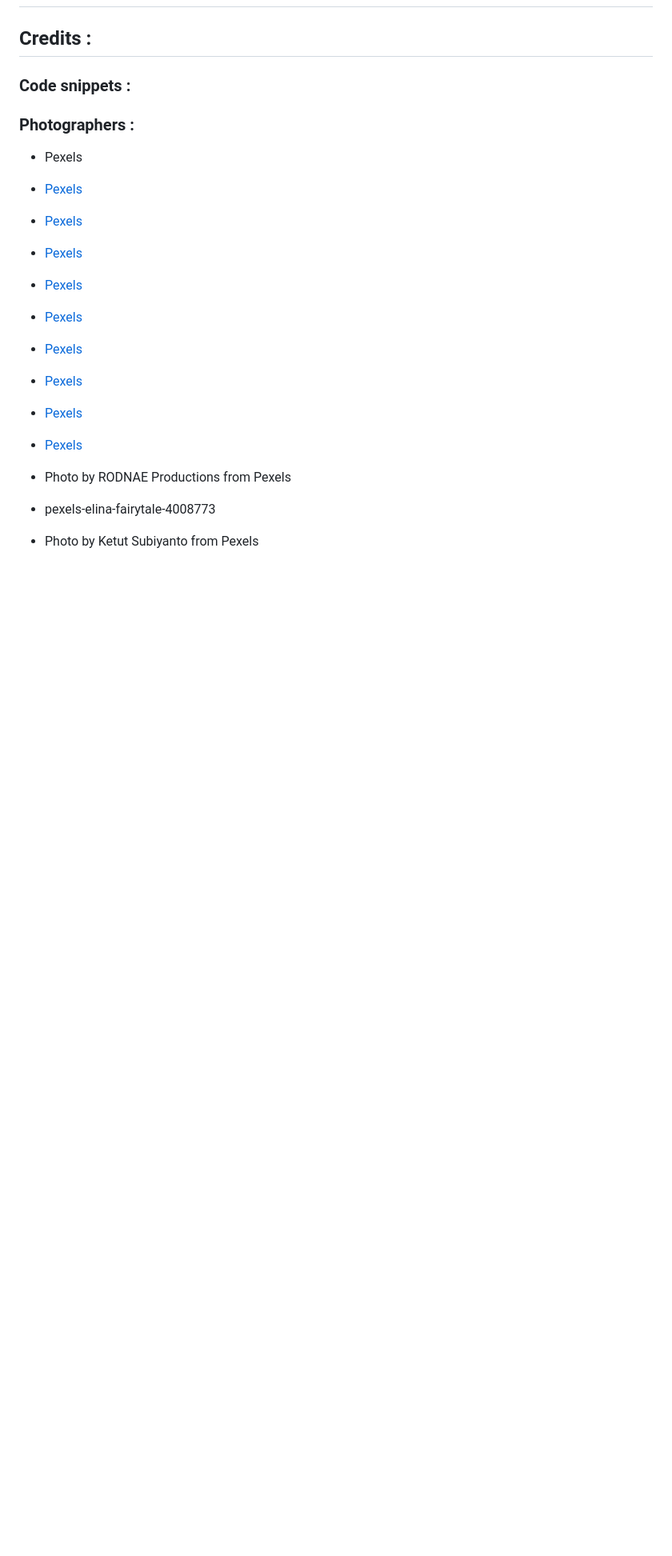
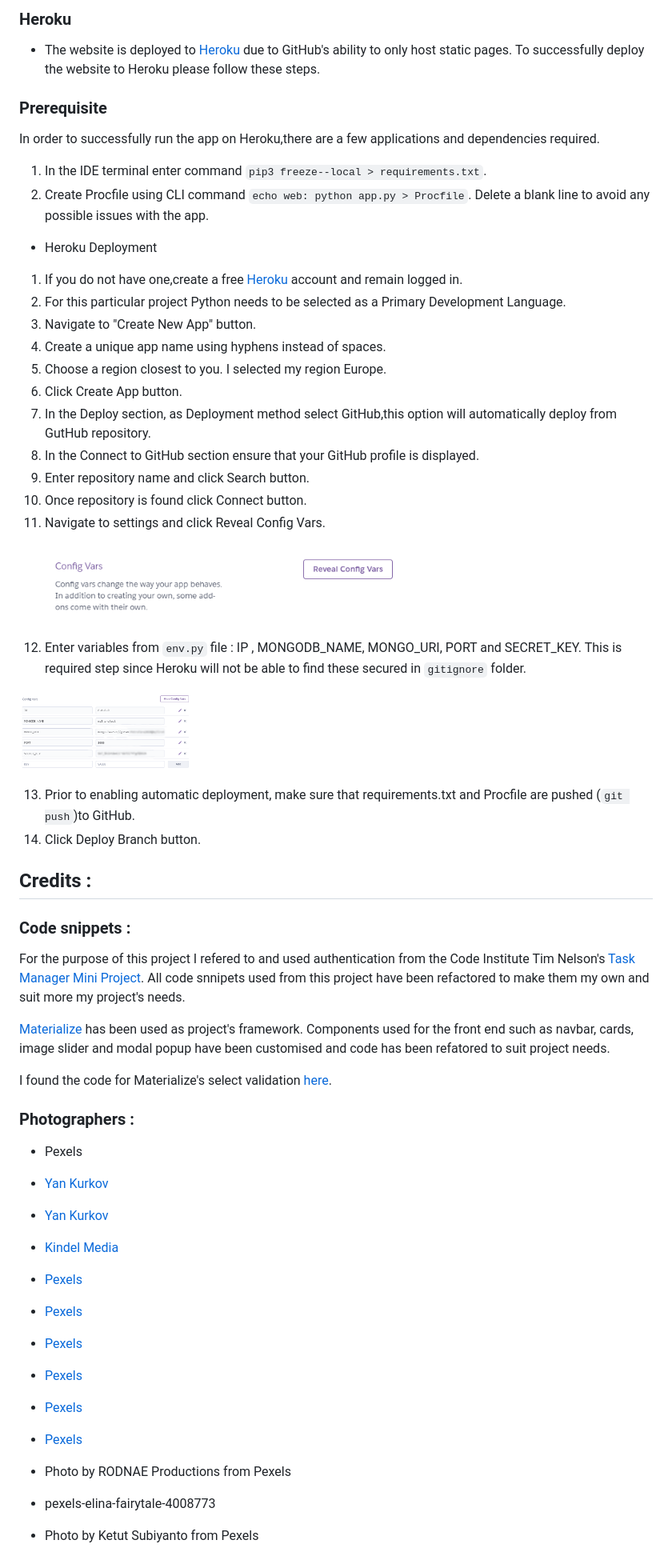
Before and after one commit to kuzGo/MS3-Project-CI, a Markdown page: README.md, the part around the change printed below. Shown: that part at 80% size. Rendered like a GitHub page; pictures changed too: static/docs/configvars.PNG (added), static/docs/vars.PNG (added); blank space fills up the shorter version.

Commit message:
Add deployment section

```diff
--- a/README.md
+++ b/README.md
@@ -180,16 +215,52 @@ To see Project Wireframes please click the link:
+### Heroku
+
+- The website is deployed to [Heroku](https://www.heroku.com/) due to GitHub's ability to only host static pages. To successfully  deploy the website to Heroku please follow these steps.
+
+### Prerequisite
+In order to successfully  run the app on Heroku,there are a few applications and dependencies required.
+1. In the IDE terminal enter command `pip3 freeze--local > requirements.txt`.
+2. Create Procfile using CLI command `echo web: python app.py > Procfile`. Delete a blank line to avoid any possible issues with the app.
+- Heroku Deployment
+
+1. If you do not have one,create a free [Heroku](https://www.heroku.com/) account and remain logged in.
+2. For this particular project Python needs to be selected as a Primary Development Language.
+3. Navigate to "Create New App" button.
+4. Create a unique app name using hyphens instead of spaces.
+5. Choose a region closest to you. I selected my region Europe.
+6. Click Create App button.
+7. In the Deploy section, as Deployment method select GitHub,this option will automatically deploy from GutHub repository.
+8. In the Connect to GitHub section ensure that your GitHub profile is displayed.
+9. Enter repository name and click Search button.
+10. Once repository is found click Connect button.
+11. Navigate to settings and click Reveal Config Vars.
+<p><img src="static/docs/configvars.PNG" style="min-width:30%" height="100" alt="Heroku App snip"></p>
+
+12. Enter variables from `env.py` file : IP , MONGODB_NAME, MONGO_URI, PORT and SECRET_KEY. This is required step since Heroku will not be able to find these secured in `gitignore` folder.
+<p><img src="static/docs/vars.PNG" style="min-width:30%" height="100" alt="Heroku App snip"></p>
+
+13. Prior to enabling automatic deployment, make sure that requirements.txt and Procfile are pushed (`git push`)to GitHub.
+14. Click Deploy Branch button.
+
 
 ## Credits :
 <a name="credits"/>
 
 ### Code snippets :
 
+For the purpose of this project I refered to and used authentication from the Code Institute Tim Nelson's [Task Manager Mini Project](https://github.com/Code-Institute-Solutions/TaskManager).
+All code snnipets used from this project have been refactored to make them my own and suit more my project's needs.
+
+[Materialize](https://materializecss.com/) has been used as project's framework. Components used for the front end such as navbar, cards, image slider and modal popup  have been customised and code has been refatored to suit project needs.
+
+I found the code for Materialize's select validation [here](http://jsfiddle.net/b8frk03m/6/).
+
 
 
 ### Photographers :
 - Pexels
-- [Pexels](https://www.pexels.com/photo/children-doing-arts-and-crafts-at-school-8612992/)
-- [Pexels](https://www.pexels.com/photo/boy-in-blue-long-sleeve-shirt-and-denim-shorts-playing-with-wooden-toy-cars-8612955/)
-- [Pexels](https://www.pexels.com/photo/sea-sunny-beach-vacation-7862529/)
+- [Yan Kurkov](https://www.pexels.com/photo/children-doing-arts-and-crafts-at-school-8612992/)
+- [Yan Kurkov](https://www.pexels.com/photo/boy-in-blue-long-sleeve-shirt-and-denim-shorts-playing-with-wooden-toy-cars-8612955/)
+- [Kindel Media](https://www.pexels.com/photo/sea-sunny-beach-vacation-7862529/)
 - [Pexels](https://images.pexels.com/photos/311268/pexels-photo-311268.jpeg?auto=compress&cs=tinysrgb&dpr=2&h=750&w=1260)
 - [Pexels](https://images.pexels.com/photos/8435803/pexels-photo-8435803.jpeg?auto=compress&cs=tinysrgb&dpr=1&w=500)
 - [Pexels](https://images.pexels.com/photos/1107911/pexels-photo-1107911.jpeg?auto=compress&cs=tinysrgb&dpr=1&w=500)
```
Also changed, not shown: other parts of README.md (+64 -19 lines), static/docs/mongodb.PNG (added).
